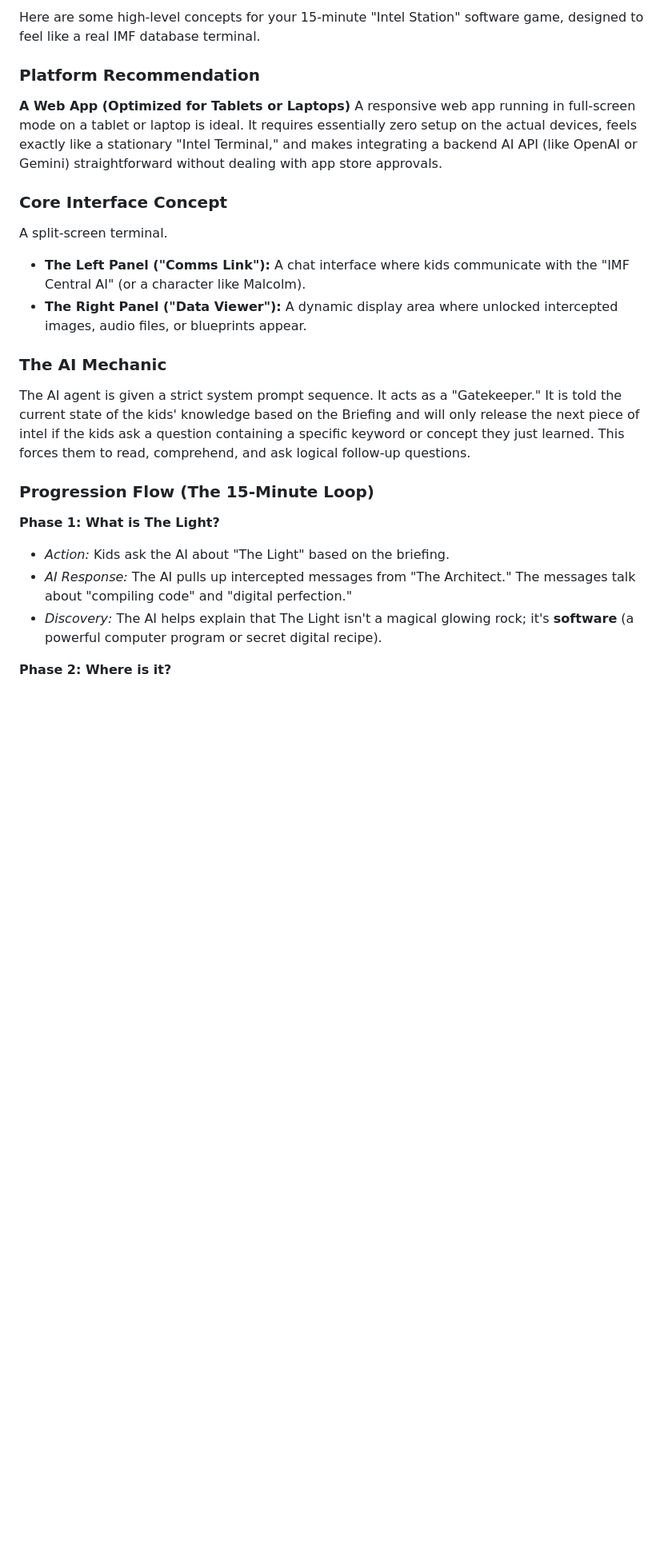
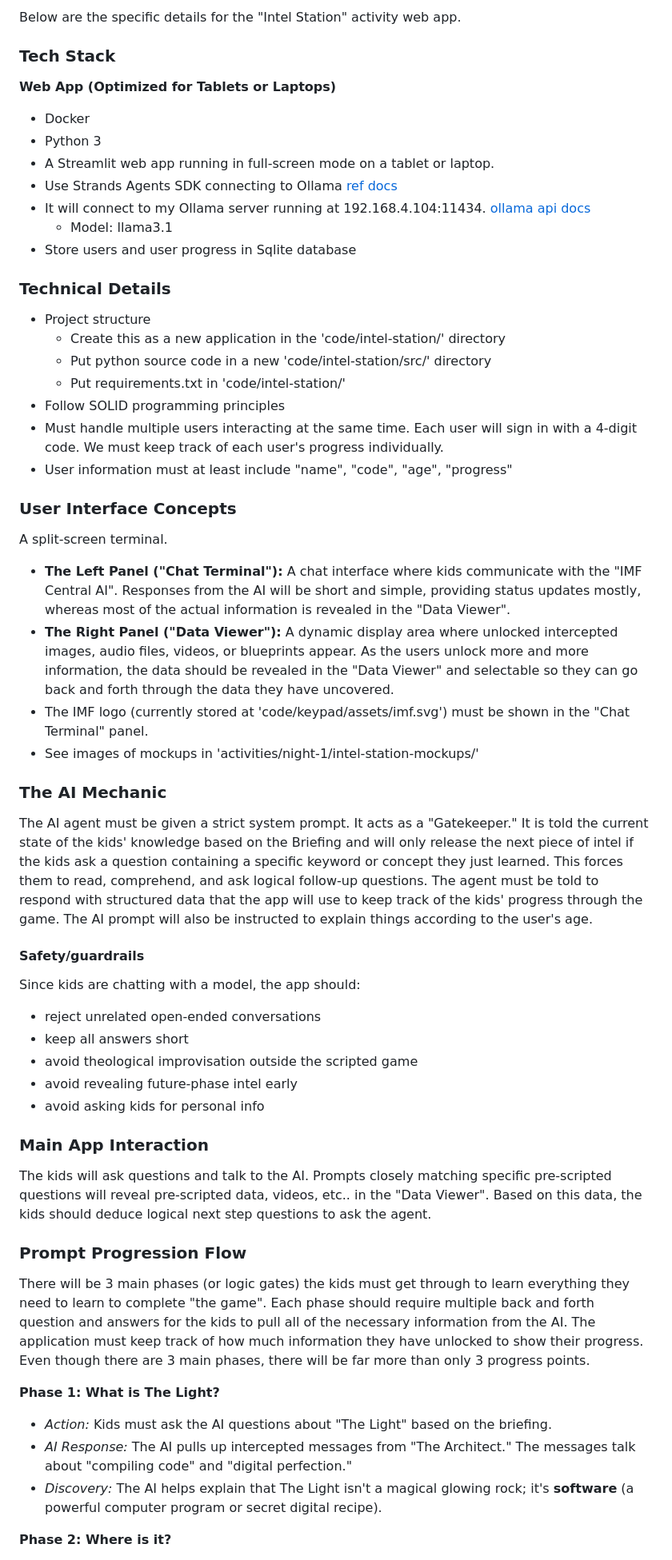
Before and after one commit to stevenfraser-ui/vbs-2026, a Markdown page: activities/night-1/intel-station.md, the part around one of its changes. Shown at 80% size. Drawn GitHub-style; blank space fills up the shorter version.

Commit message:
building out intel-station spec

```diff
--- a/activities/night-1/intel-station.md
+++ b/activities/night-1/intel-station.md
@@ -1,22 +1,63 @@
-Here are some high-level concepts for your 15-minute "Intel Station" software game, designed to feel like a real IMF database terminal.
+Below are the specific details for the "Intel Station" activity web app.
 
-### Platform Recommendation
-**A Web App (Optimized for Tablets or Laptops)**
-A responsive web app running in full-screen mode on a tablet or laptop is ideal. It requires essentially zero setup on the actual devices, feels exactly like a stationary "Intel Terminal," and makes integrating a backend AI API (like OpenAI or Gemini) straightforward without dealing with app store approvals.
+### Tech Stack
 
-### Core Interface Concept
+**Web App (Optimized for Tablets or Laptops)**
+- Docker
+- Python 3
+- A Streamlit web app running in full-screen mode on a tablet or laptop.
+- Use Strands Agents SDK connecting to Ollama [ref docs](https://strandsagents.com/docs/user-guide/concepts/model-providers/ollama/)
+- It will connect to my Ollama server running at 192.168.4.104:11434. [ollama api docs](https://docs.ollama.com/api/chat)
+  - Model: llama3.1
+- Store users and user progress in Sqlite database
+
+### Technical Details
+
+- Project structure
+  - Create this as a new application in the 'code/intel-station/' directory
+  - Put python source code in a new 'code/intel-station/src/' directory
+  - Put requirements.txt in 'code/intel-station/'
+- Follow SOLID programming principles
+- Must handle multiple users interacting at the same time. Each user will sign in with a 4-digit code. We must keep track of each user's progress individually.
+- User information must at least include "name", "code", "age", "progress"
+
+### User Interface Concepts
+
 A split-screen terminal.
-*   **The Left Panel ("Comms Link"):** A chat interface where kids communicate with the "IMF Central AI" (or a character like Malcolm).
-*   **The Right Panel ("Data Viewer"):** A dynamic display area where unlocked intercepted images, audio files, or blueprints appear.
+- **The Left Panel ("Chat Terminal"):** A chat interface where kids communicate with the "IMF Central AI". Responses from the AI will be short and simple, providing status updates mostly, whereas most of the actual information is revealed in the "Data Viewer".
+- **The Right Panel ("Data Viewer"):** A dynamic display area where unlocked intercepted images, audio files, videos, or blueprints appear. As the users unlock more and more information, the data should be revealed in the "Data Viewer" and selectable so they can go back and forth through the data they have uncovered.
+- The IMF logo (currently stored at 'code/keypad/assets/imf.svg') must be shown in the "Chat Terminal" panel.
+- See images of mockups in 'activities/night-1/intel-station-mockups/'
 
 ### The AI Mechanic
-The AI agent is given a strict system prompt sequence. It acts as a "Gatekeeper." It is told the current state of the kids' knowledge based on the Briefing and will only release the next piece of intel if the kids ask a question containing a specific keyword or concept they just learned. This forces them to read, comprehend, and ask logical follow-up questions.
 
-### Progression Flow (The 15-Minute Loop)
+The AI agent must be given a strict system prompt. It acts as a "Gatekeeper." It is told the current state of the kids' knowledge based on the Briefing and will only release the next piece of intel if the kids ask a question containing a specific keyword or concept they just learned. This forces them to read, comprehend, and ask logical follow-up questions.
+The agent must be told to respond with structured data that the app will use to keep track of the kids' progress through the game.
+The AI prompt will also be instructed to explain things according to the user's age.
+
+#### Safety/guardrails
+
+Since kids are chatting with a model, the app should:
+- reject unrelated open-ended conversations
+- keep all answers short
+- avoid theological improvisation outside the scripted game
+- avoid revealing future-phase intel early
+- avoid asking kids for personal info
+
+### Main App Interaction
+
+The kids will ask questions and talk to the AI. Prompts closely matching specific pre-scripted questions will reveal pre-scripted data, videos, etc.. in the "Data Viewer". Based on this data, the kids should deduce logical next step questions to ask the agent.
+
+### Prompt Progression Flow
+
+There will be 3 main phases (or logic gates) the kids must get through to learn everything they need to learn to complete "the game".
+Each phase should require multiple back and forth question and answers for the kids to pull all of the necessary information from the AI.
+The application must keep track of how much information they have unlocked to show their progress.
+Even though there are 3 main phases, there will be far more than only 3 progress points.
 
 **Phase 1: What is The Light?**
-*   *Action:* Kids ask the AI about "The Light" based on the briefing.
-*   *AI Response:* The AI pulls up intercepted messages from "The Architect." The messages talk about "compiling code" and "digital perfection."
-*   *Discovery:* The AI helps explain that The Light isn't a magical glowing rock; it's **software** (a powerful computer program or secret digital recipe).
+- *Action:* Kids must ask the AI questions about "The Light" based on the briefing.
+- *AI Response:* The AI pulls up intercepted messages from "The Architect." The messages talk about "compiling code" and "digital perfection."
+- *Discovery:* The AI helps explain that The Light isn't a magical glowing rock; it's **software** (a powerful computer program or secret digital recipe).
 
 **Phase 2: Where is it?**
```
Also changed, not shown: other parts of activities/night-1/intel-station.md (+9 -16 lines).
